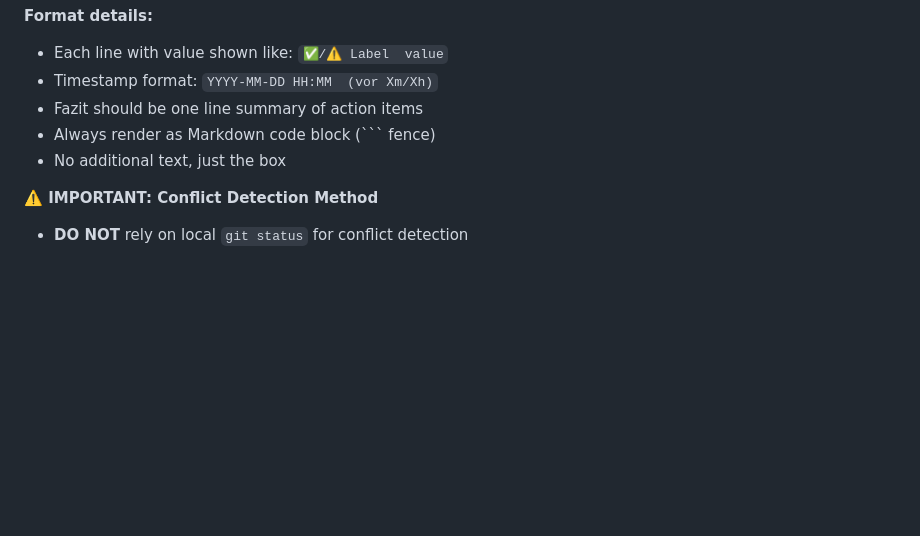
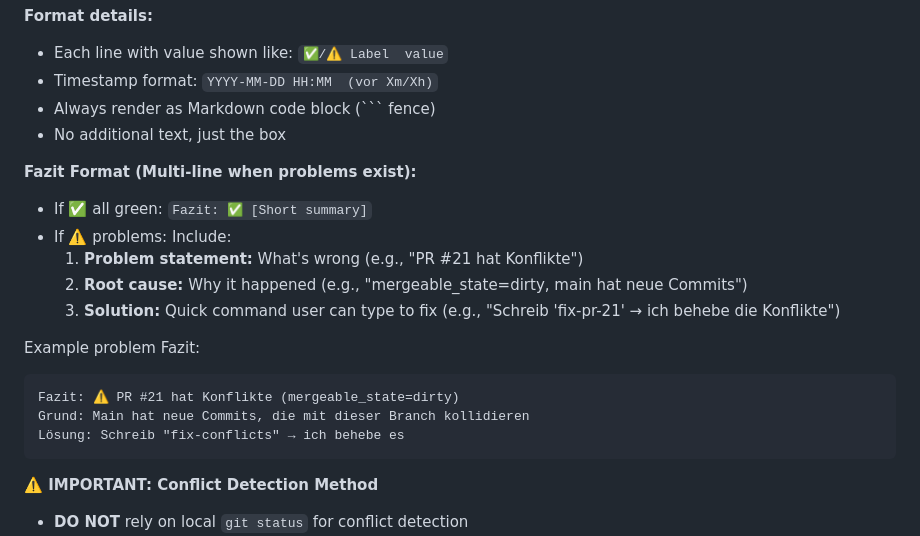
Before and after one commit to gwipsi/testlearn, a Markdown page: CLAUDE.md, the part around the change. Rendered like a GitHub page; blank space fills up the shorter version.

Commit message:
Enhance Fazit format in gitstat/repostat: add root cause + solution
Update prompt to include multi-line Fazit when problems exist:
- Problem statement (what's wrong)
- Root cause (why it happened)
- Solution command (quick action user can type to fix)

Allows users to understand issues and have a clear fix path.

https://claude.ai/code/session_01K95Uk6y6xQ8YPvCnaqAJRD

````diff
--- a/CLAUDE.md
+++ b/CLAUDE.md
@@ -190,9 +190,22 @@ Trigger: repostat | gitstat
 **Format details:**
 - Each line with value shown like: `✅/⚠️ Label  value`
 - Timestamp format: `YYYY-MM-DD HH:MM  (vor Xm/Xh)`
-- Fazit should be one line summary of action items
 - Always render as Markdown code block (``` fence)
 - No additional text, just the box
+
+**Fazit Format (Multi-line when problems exist):**
+- If ✅ all green: `Fazit: ✅ [Short summary]`
+- If ⚠️ problems: Include:
+  1. **Problem statement:** What's wrong (e.g., "PR #21 hat Konflikte")
+  2. **Root cause:** Why it happened (e.g., "mergeable_state=dirty, main hat neue Commits")
+  3. **Solution:** Quick command user can type to fix (e.g., "Schreib 'fix-pr-21' → ich behebe die Konflikte")
+
+Example problem Fazit:
+```
+Fazit: ⚠️ PR #21 hat Konflikte (mergeable_state=dirty)
+Grund: Main hat neue Commits, die mit dieser Branch kollidieren
+Lösung: Schreib "fix-conflicts" → ich behebe es
+```
 
 **⚠️ IMPORTANT: Conflict Detection Method**
 - **DO NOT** rely on local `git status` for conflict detection
````
